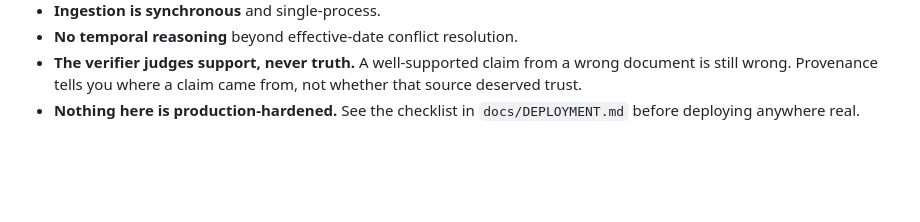
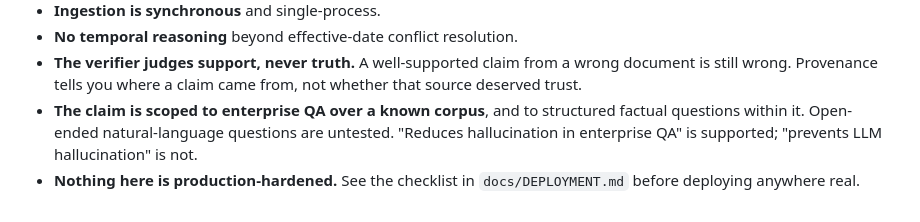
Before and after one commit to A-Pravin02/praxis-neurosymbolic, a Markdown page: README.md, the part around the change. Rendered like a GitHub page; blank space fills up the shorter version.

```diff
--- a/README.md
+++ b/README.md
@@ -310,5 +310,9 @@ about itself.
 - **The verifier judges support, never truth.** A well-supported claim from a
   wrong document is still wrong. Provenance tells you where a claim came from,
   not whether that source deserved trust.
+- **The claim is scoped to enterprise QA over a known corpus**, and to
+  structured factual questions within it. Open-ended natural-language questions
+  are untested. "Reduces hallucination in enterprise QA" is supported;
+  "prevents LLM hallucination" is not.
 - **Nothing here is production-hardened.** See the checklist in
   `docs/DEPLOYMENT.md` before deploying anywhere real.
```
Also changed, not shown: docs/DATASET_FINDINGS.md (+4 -0 lines), docs/HALLUCINATION.md (+35 -3 lines).
